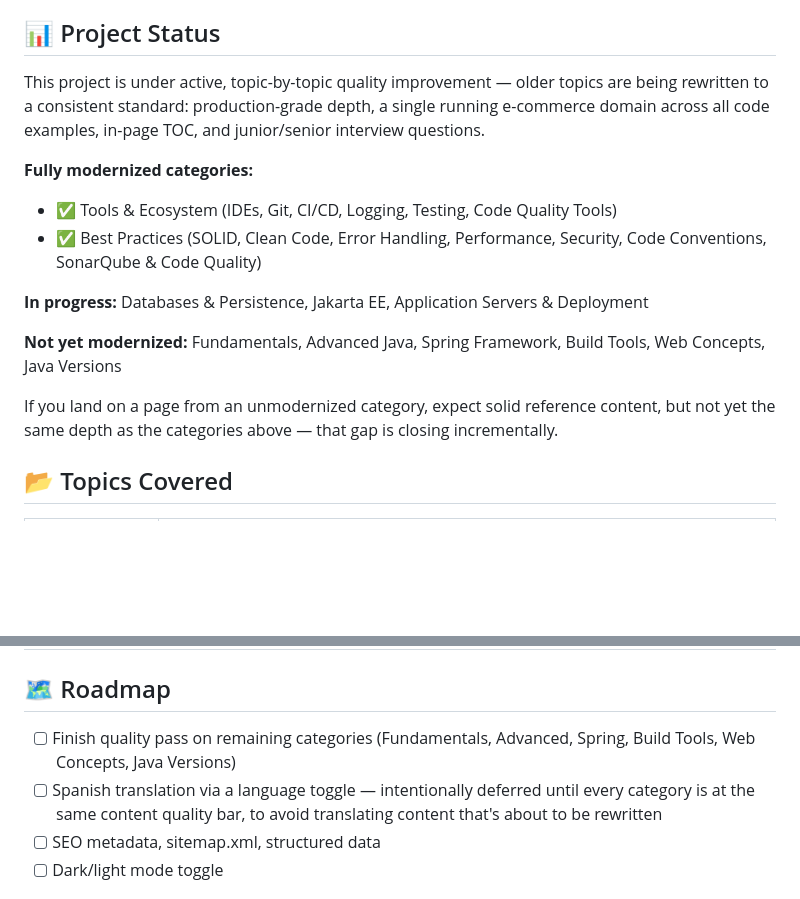
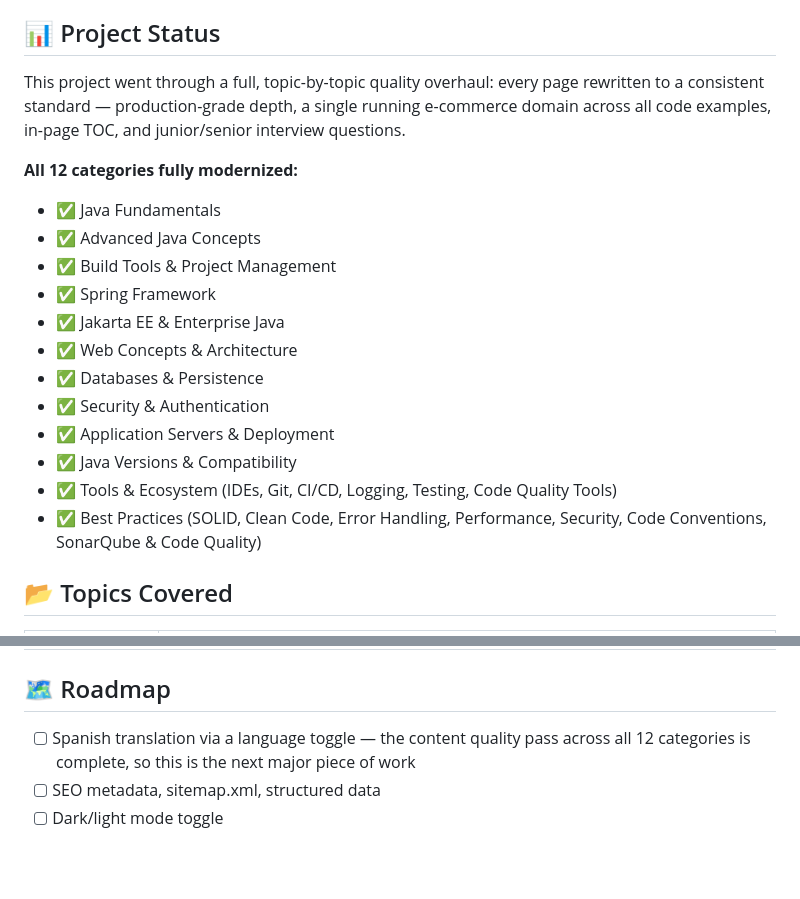
Before and after one commit to Karlete/javadevbible, a Markdown page: README.md, 2 parts joined by grey strips. GitHub-like rendering; blank space fills up the shorter version.

Commit message:
Update README with latest improvements

```diff
--- a/README.md
+++ b/README.md
@@ -24,17 +24,21 @@ A complete, organized reference covering everything from Java fundamentals to en
 
 ## 📊 Project Status
 
-This project is under active, topic-by-topic quality improvement — older topics are being rewritten to a consistent standard: production-grade depth, a single running e-commerce domain across all code examples, in-page TOC, and junior/senior interview questions.
+This project went through a full, topic-by-topic quality overhaul: every page rewritten to a consistent standard — production-grade depth, a single running e-commerce domain across all code examples, in-page TOC, and junior/senior interview questions.
 
-**Fully modernized categories:**
+**All 12 categories fully modernized:**
+- ✅ Java Fundamentals
+- ✅ Advanced Java Concepts
+- ✅ Build Tools & Project Management
+- ✅ Spring Framework
+- ✅ Jakarta EE & Enterprise Java
+- ✅ Web Concepts & Architecture
+- ✅ Databases & Persistence
+- ✅ Security & Authentication
+- ✅ Application Servers & Deployment
+- ✅ Java Versions & Compatibility
 - ✅ Tools & Ecosystem (IDEs, Git, CI/CD, Logging, Testing, Code Quality Tools)
 - ✅ Best Practices (SOLID, Clean Code, Error Handling, Performance, Security, Code Conventions, SonarQube & Code Quality)
-
-**In progress:** Databases & Persistence, Jakarta EE, Application Servers & Deployment
-
-**Not yet modernized:** Fundamentals, Advanced Java, Spring Framework, Build Tools, Web Concepts, Java Versions
-
-If you land on a page from an unmodernized category, expect solid reference content, but not yet the same depth as the categories above — that gap is closing incrementally.
 
 ## 📂 Topics Covered
 
@@ -54,8 +58,7 @@ If you land on a page from an unmodernized category, expect solid reference cont
 
 ## 🗺️ Roadmap
 
-- [ ] Finish quality pass on remaining categories (Fundamentals, Advanced, Spring, Build Tools, Web Concepts, Java Versions)
-- [ ] Spanish translation via a language toggle — intentionally deferred until every category is at the same content quality bar, to avoid translating content that's about to be rewritten
+- [ ] Spanish translation via a language toggle — the content quality pass across all 12 categories is complete, so this is the next major piece of work
 - [ ] SEO metadata, sitemap.xml, structured data
 - [ ] Dark/light mode toggle
 
```
